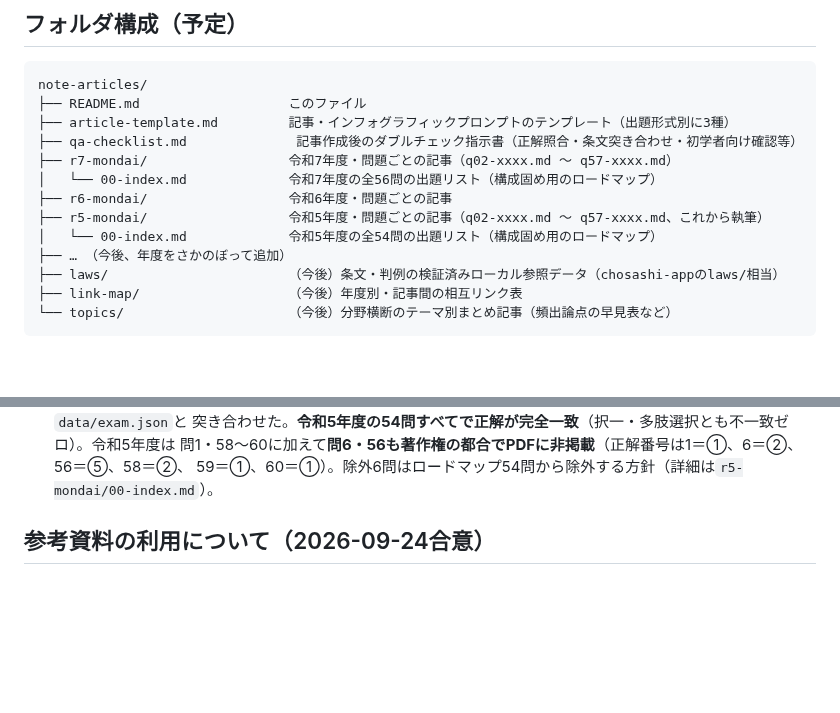
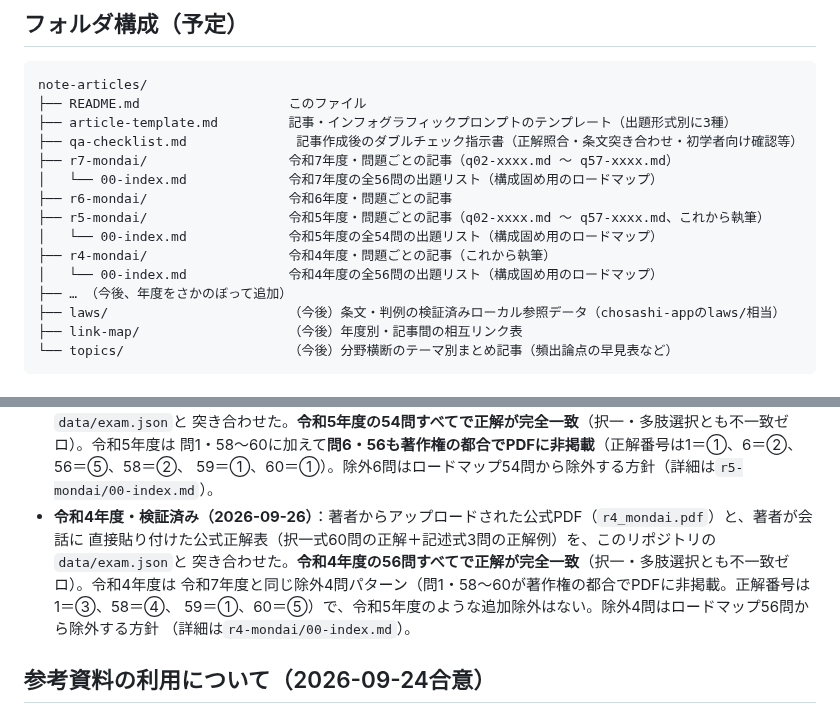
Before and after one commit to ThREE100/gyosei-kakomon, a Markdown page: note-articles/README.md, 2 parts joined by grey strips. GitHub-like rendering; blank space fills up the shorter version.

```diff
--- a/note-articles/README.md
+++ b/note-articles/README.md
@@ -19,6 +19,8 @@ note-articles/
 ├── r6-mondai/                  令和6年度・問題ごとの記事
 ├── r5-mondai/                  令和5年度・問題ごとの記事（q02-xxxx.md 〜 q57-xxxx.md、これから執筆）
 │   └── 00-index.md             令和5年度の全54問の出題リスト（構成固め用のロードマップ）
+├── r4-mondai/                  令和4年度・問題ごとの記事（これから執筆）
+│   └── 00-index.md             令和4年度の全56問の出題リスト（構成固め用のロードマップ）
 ├── … （今後、年度をさかのぼって追加）
 ├── laws/                       （今後）条文・判例の検証済みローカル参照データ（chosashi-appのlaws/相当）
 ├── link-map/                   （今後）年度別・記事間の相互リンク表
@@ -51,6 +53,12 @@ note-articles/
   突き合わせた。**令和5年度の54問すべてで正解が完全一致**（択一・多肢選択とも不一致ゼロ）。令和5年度は
   問1・58〜60に加えて**問6・56も著作権の都合でPDFに非掲載**（正解番号は1＝①、6＝②、56＝⑤、58＝②、
   59＝①、60＝①）。除外6問はロードマップ54問から除外する方針（詳細は`r5-mondai/00-index.md`）。
+- **令和4年度・検証済み（2026-09-26）**：著者からアップロードされた公式PDF（`r4_mondai.pdf`）と、著者が会話に
+  直接貼り付けた公式正解表（択一式60問の正解＋記述式3問の正解例）を、このリポジトリの`data/exam.json`と
+  突き合わせた。**令和4年度の56問すべてで正解が完全一致**（択一・多肢選択とも不一致ゼロ）。令和4年度は
+  令和7年度と同じ除外4問パターン（問1・58〜60が著作権の都合でPDFに非掲載。正解番号は1＝③、58＝④、
+  59＝①、60＝⑤）で、令和5年度のような追加除外はない。除外4問はロードマップ56問から除外する方針
+  （詳細は`r4-mondai/00-index.md`）。
 
 ## 参考資料の利用について（2026-09-24合意）
 
```
Also changed, not shown: note-articles/r4-mondai/00-index.md (added, +115 -0 lines).
